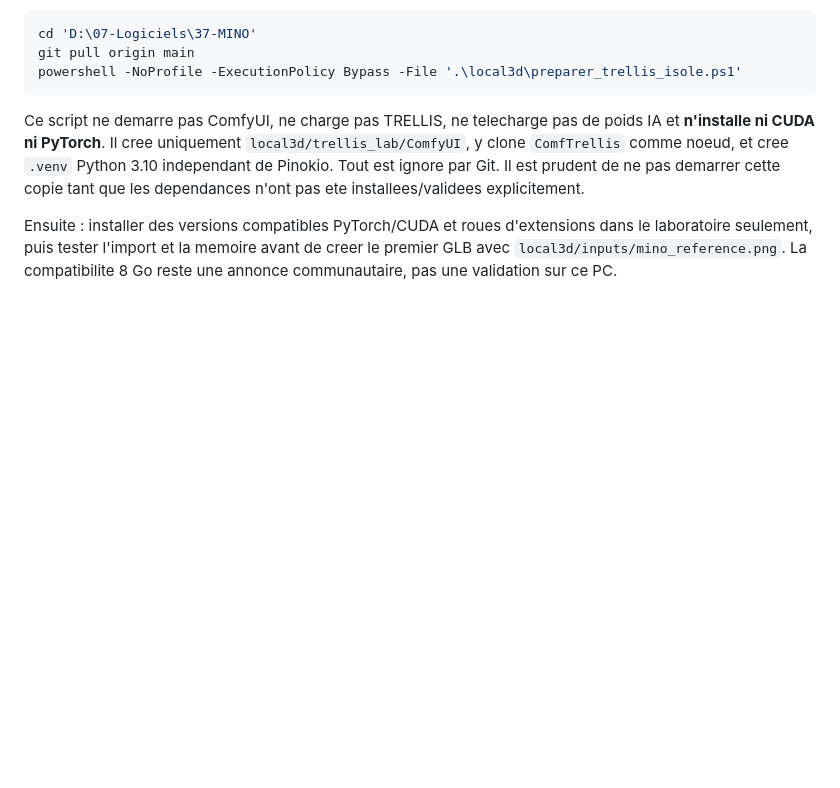
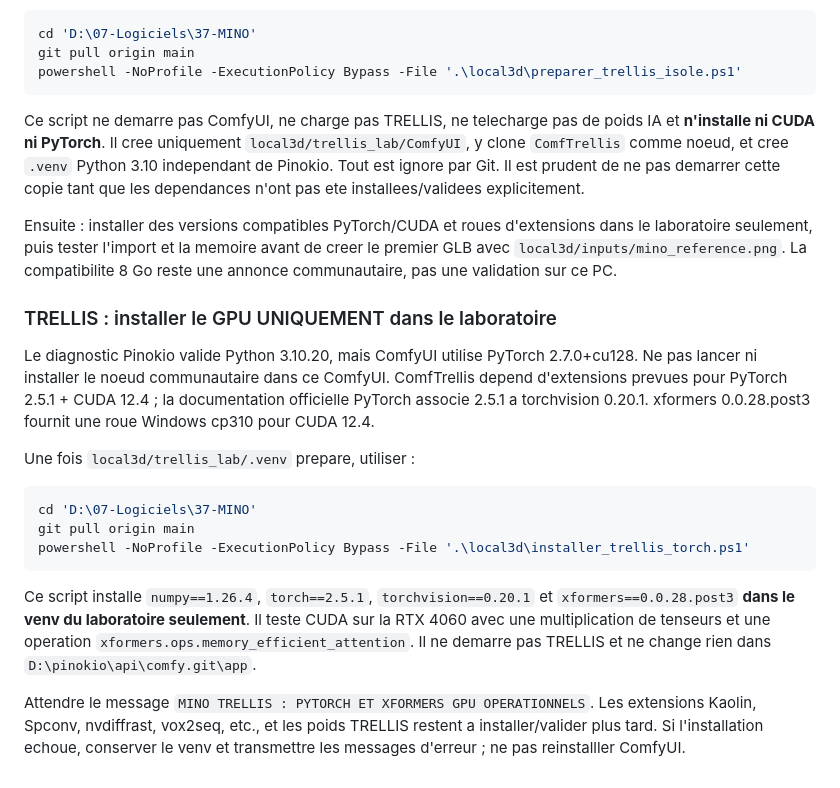
Before and after one commit to Gpro-sudo/MINO, a Markdown page: local3d/README.md, the part around the change. Rendered like a GitHub page; blank space fills up the shorter version.

Commit message:
docs: add isolated TRELLIS CUDA 12.4 GPU dependencies stage

````diff
--- a/local3d/README.md
+++ b/local3d/README.md
@@ -157,3 +157,19 @@ powershell -NoProfile -ExecutionPolicy Bypass -File '.\local3d\preparer_trellis_
 Ce script ne demarre pas ComfyUI, ne charge pas TRELLIS, ne telecharge pas de poids IA et **n'installe ni CUDA ni PyTorch**. Il cree uniquement `local3d/trellis_lab/ComfyUI`, y clone `ComfTrellis` comme noeud, et cree `.venv` Python 3.10 independant de Pinokio. Tout est ignore par Git. Il est prudent de ne pas demarrer cette copie tant que les dependances n'ont pas ete installees/validees explicitement.
 
 Ensuite : installer des versions compatibles PyTorch/CUDA et roues d'extensions dans le laboratoire seulement, puis tester l'import et la memoire avant de creer le premier GLB avec `local3d/inputs/mino_reference.png`. La compatibilite 8 Go reste une annonce communautaire, pas une validation sur ce PC.
+
+### TRELLIS : installer le GPU UNIQUEMENT dans le laboratoire
+
+Le diagnostic Pinokio valide Python 3.10.20, mais ComfyUI utilise PyTorch 2.7.0+cu128. Ne pas lancer ni installer le noeud communautaire dans ce ComfyUI. ComfTrellis depend d'extensions prevues pour PyTorch 2.5.1 + CUDA 12.4 ; la documentation officielle PyTorch associe 2.5.1 a torchvision 0.20.1. xformers 0.0.28.post3 fournit une roue Windows cp310 pour CUDA 12.4.
+
+Une fois `local3d/trellis_lab/.venv` prepare, utiliser :
+
+```powershell
+cd 'D:\07-Logiciels\37-MINO'
+git pull origin main
+powershell -NoProfile -ExecutionPolicy Bypass -File '.\local3d\installer_trellis_torch.ps1'
+```
+
+Ce script installe `numpy==1.26.4`, `torch==2.5.1`, `torchvision==0.20.1` et `xformers==0.0.28.post3` **dans le venv du laboratoire seulement**. Il teste CUDA sur la RTX 4060 avec une multiplication de tenseurs et une operation `xformers.ops.memory_efficient_attention`. Il ne demarre pas TRELLIS et ne change rien dans `D:\pinokio\api\comfy.git\app`.
+
+Attendre le message `MINO TRELLIS : PYTORCH ET XFORMERS GPU OPERATIONNELS`. Les extensions Kaolin, Spconv, nvdiffrast, vox2seq, etc., et les poids TRELLIS restent a installer/valider plus tard. Si l'installation echoue, conserver le venv et transmettre les messages d'erreur ; ne pas reinstalller ComfyUI.
````
